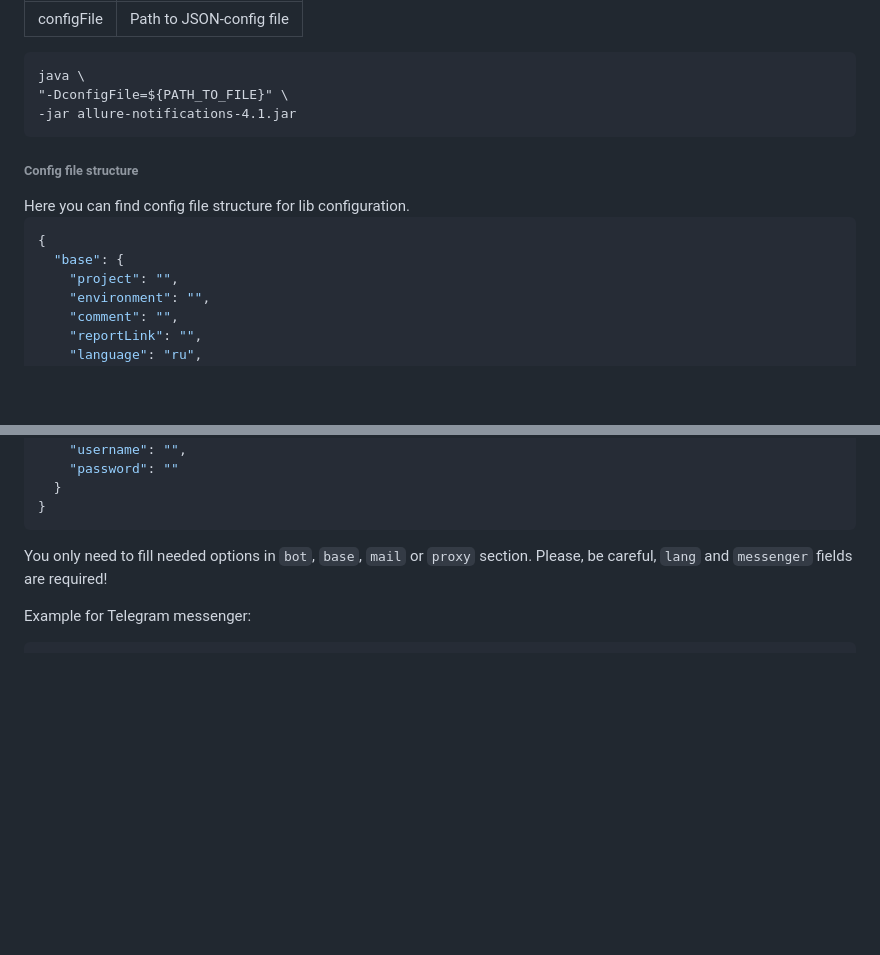
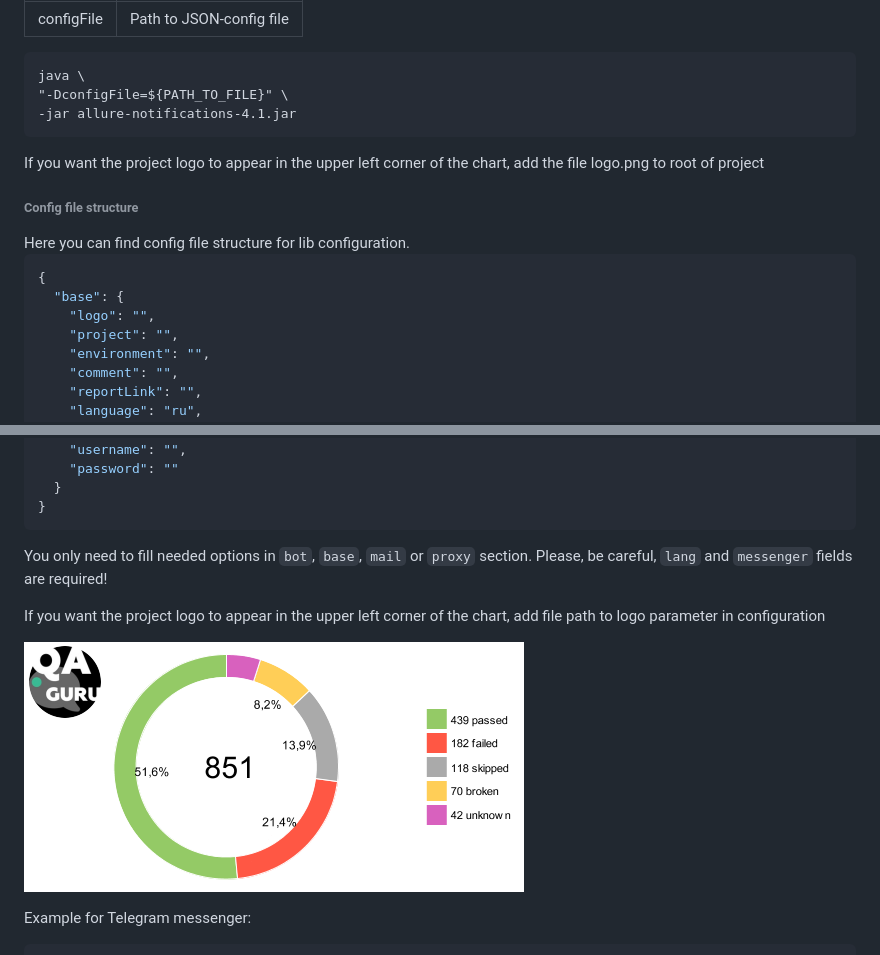
Before and after one commit to qa-guru/allure-notifications, a Markdown page: README.md, 2 parts joined by grey strips. Rendered like a GitHub page; pictures changed too: piechart.png; blank space fills up the shorter version.

Commit message:
add logo to chart

````diff
--- a/README.md
+++ b/README.md
@@ -36,12 +36,17 @@ java \
 -jar allure-notifications-4.1.jar
 ```
 
+If you want the project logo to appear in the upper left corner of the chart,
+add the file logo.png to root of project
+
+
 <h6>Config file structure</h6>
 Here you can find config file structure for lib configuration.
 
 ```json
 {
   "base": {
+    "logo": "",
     "project": "",
     "environment": "",
     "comment": "",
@@ -93,6 +98,11 @@ Here you can find config file structure for lib configuration.
 ```
 You only need to fill needed options in `bot`, `base`, `mail` or `proxy` section. Please, be careful, `lang` and `messenger` fields are required!
 
+If you want the project logo to appear in the upper left corner of the chart,
+add file path to logo parameter in configuration
+
+![](piechart.png)
+
 Example for Telegram messenger:
 ```json
 {
````
Also changed, not shown: 2 other files.
